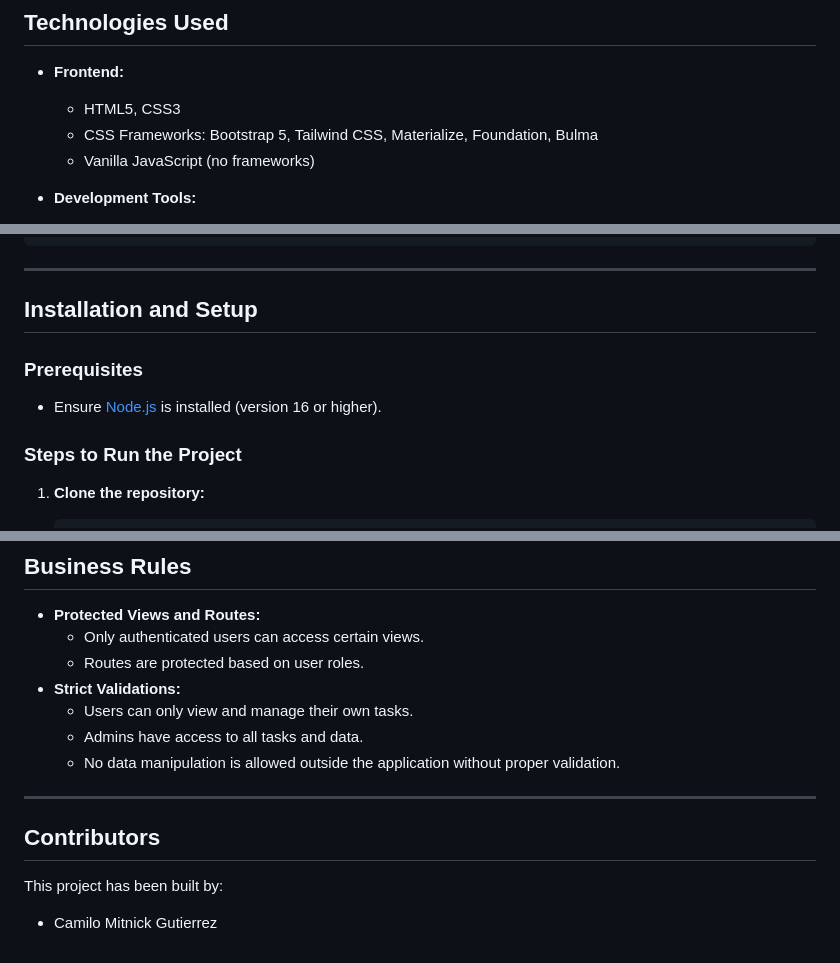
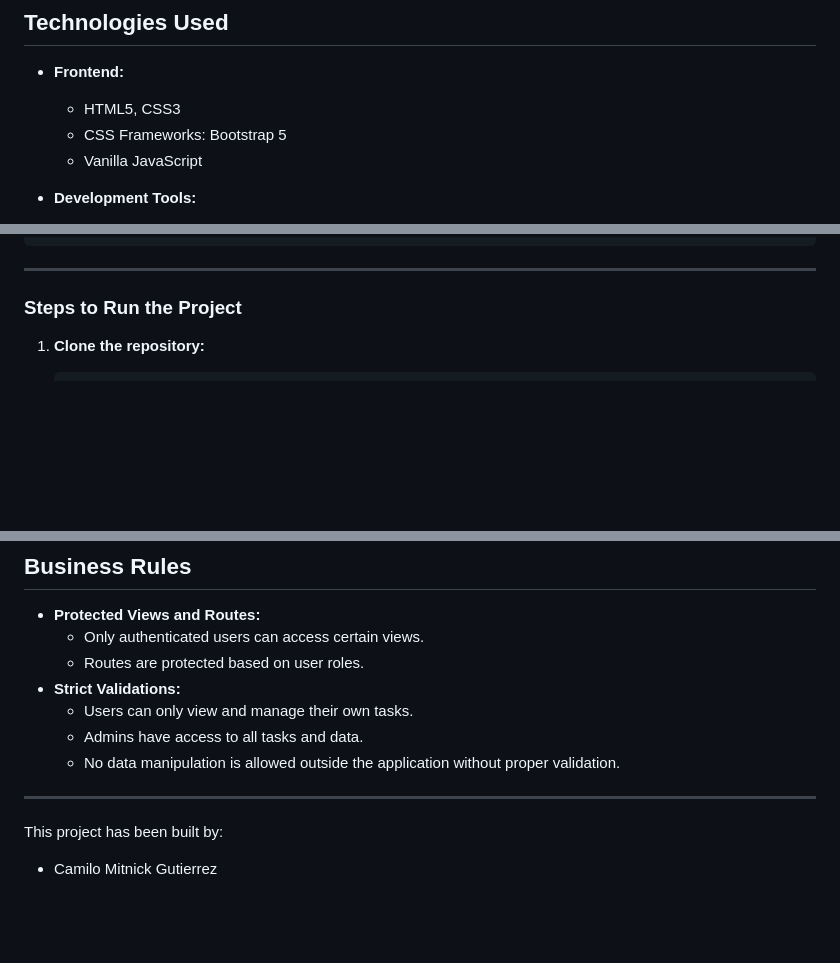
Before and after one commit to CamiloMitnickGutierrez/examenJs, a Markdown page: README.md, 3 parts joined by grey strips. GitHub-like rendering; blank space fills up the shorter version.

```diff
--- a/README.md
+++ b/README.md
@@ -20,8 +20,8 @@ CRUDTASK is a web application designed to simulate a complete flow of academic t
 
 - **Frontend:**
   - HTML5, CSS3
-  - CSS Frameworks: Bootstrap 5, Tailwind CSS, Materialize, Foundation, Bulma
-  - Vanilla JavaScript (no frameworks)
+  - CSS Frameworks: Bootstrap 5
+  - Vanilla JavaScript
 
 - **Development Tools:**
   - Vite (frontend development server).
@@ -53,11 +53,8 @@ examenJs/
 
 ---
 
-## Installation and Setup
 
-### Prerequisites
 
-- Ensure [Node.js](https://nodejs.org/) is installed (version 16 or higher).
 
 ### Steps to Run the Project
 
@@ -168,7 +165,7 @@ Example data (`dataBase.json`):
 
 ---
 
-## Contributors
+
 
 This project has been built by:
 - Camilo Mitnick Gutierrez
```
